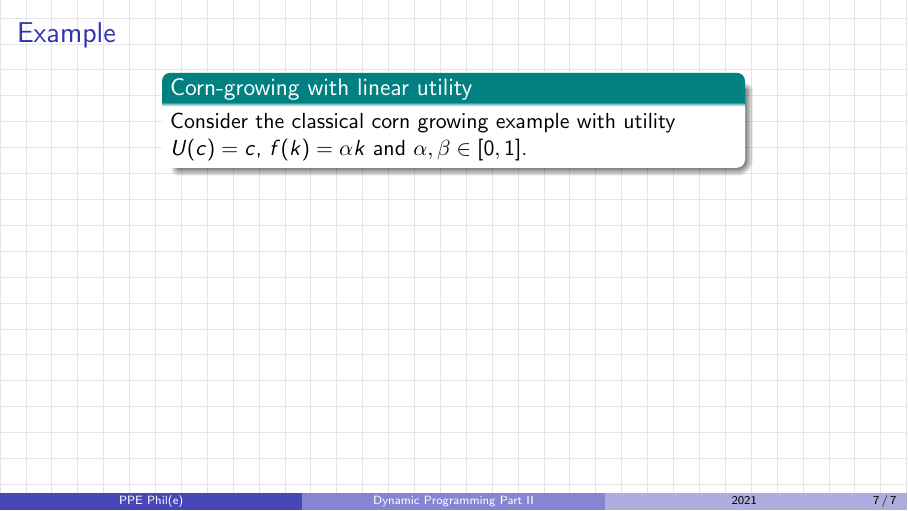
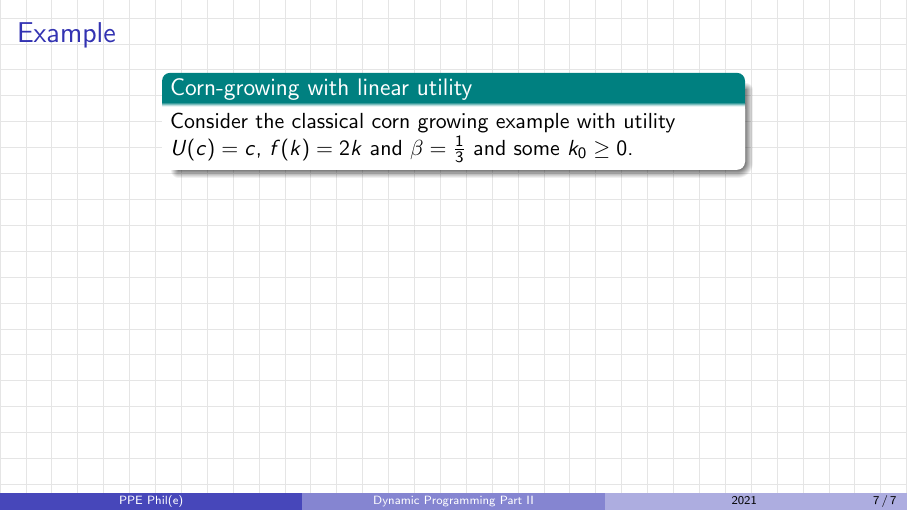
Before and after one commit to PPEphile/Intro_Dynamic_Programming, LaTeX slides (Part_2/Part_2-Intro_Dynamic_Programming.tex): page 7 of 7. Compiled offline with pdfLaTeX.

Commit message:
Fixed the example

```diff
--- a/Part_2/Part_2-Intro_Dynamic_Programming.tex
+++ b/Part_2/Part_2-Intro_Dynamic_Programming.tex
@@ -104,7 +104,7 @@ then $v = v^*$
 \begin{frame}[t]
 \frametitle{Example}
 \begin{block}{Corn-growing with linear utility}
-Consider the classical corn growing example with utility $U(c)=c$, $f(k)=\alpha k$ and $\alpha,\beta \in [0,1]$.
+Consider the classical corn growing example with utility $U(c)=c$, $f(k)=2 k$ and $\beta= \frac{1}{3}$ and some $k_0 \geq 0$.
 \end{block}
 \end{frame}
 
```
Also changed, not shown: Part_2/Part_2-Intro_Dynamic_Programming.pdf, 2 other files.
